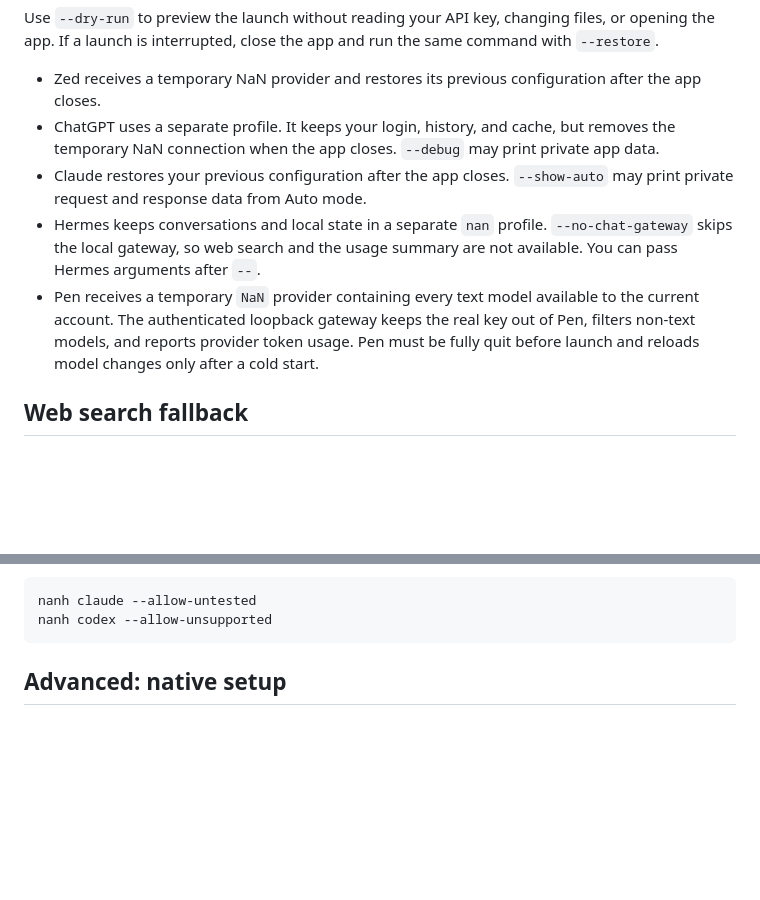
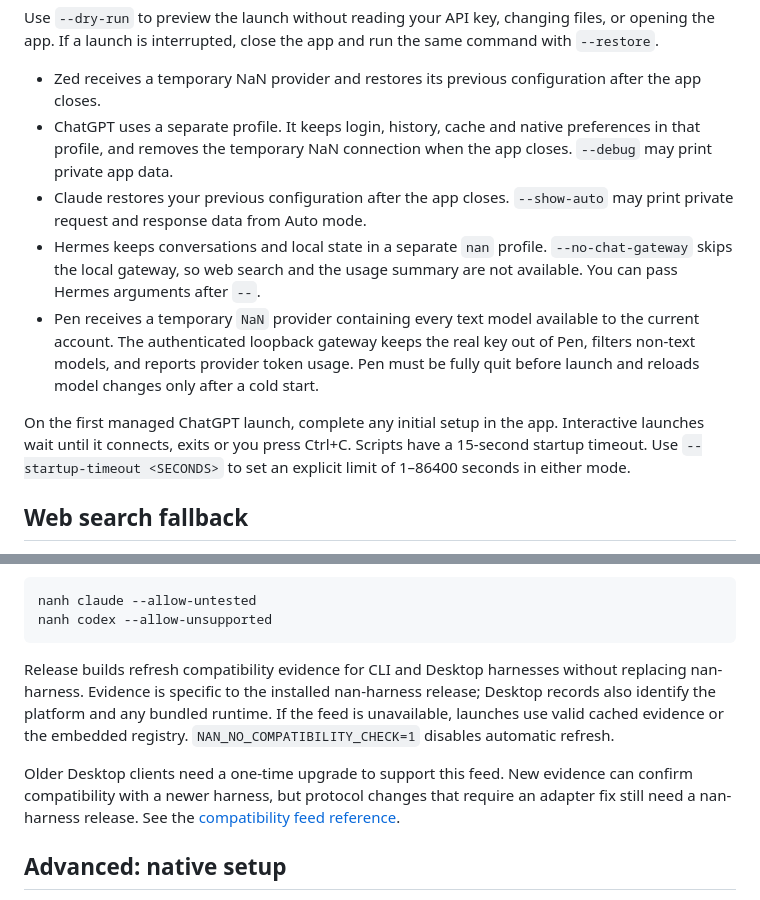
Before and after one commit to DavidLMS/nan-harness, a Markdown page: README.md, 2 parts joined by grey strips. GitHub-like rendering; blank space fills up the shorter version.

Commit message:
docs: describe desktop startup and compatibility updates

````diff
--- a/README.md
+++ b/README.md
@@ -186,9 +186,9 @@ same command with `--restore`.
 
 - Zed receives a temporary NaN provider and restores its previous configuration
   after the app closes.
-- ChatGPT uses a separate profile. It keeps your login, history, and cache, but
-  removes the temporary NaN connection when the app closes. `--debug` may print
-  private app data.
+- ChatGPT uses a separate profile. It keeps login, history, cache and native
+  preferences in that profile, and removes the temporary NaN connection when
+  the app closes. `--debug` may print private app data.
 - Claude restores your previous configuration after the app closes.
   `--show-auto` may print private request and response data from Auto mode.
 - Hermes keeps conversations and local state in a separate `nan` profile.
@@ -198,6 +198,11 @@ same command with `--restore`.
   to the current account. The authenticated loopback gateway keeps the real key
   out of Pen, filters non-text models, and reports provider token usage. Pen must
   be fully quit before launch and reloads model changes only after a cold start.
+
+On the first managed ChatGPT launch, complete any initial setup in the app.
+Interactive launches wait until it connects, exits or you press Ctrl+C. Scripts
+have a 15-second startup timeout. Use `--startup-timeout <SECONDS>` to set an
+explicit limit of 1–86400 seconds in either mode.
 
 ## Web search fallback
 
@@ -260,6 +265,17 @@ harness versions whose output cannot be parsed require `--allow-untested`:
 nanh claude --allow-untested
 nanh codex --allow-unsupported
 ```
+
+Release builds refresh compatibility evidence for CLI and Desktop harnesses
+without replacing nan-harness. Evidence is specific to the installed nan-harness
+release; Desktop records also identify the platform and any bundled runtime.
+If the feed is unavailable, launches use valid cached evidence or the embedded
+registry. `NAN_NO_COMPATIBILITY_CHECK=1` disables automatic refresh.
+
+Older Desktop clients need a one-time upgrade to support this feed. New evidence
+can confirm compatibility with a newer harness, but protocol changes that require
+an adapter fix still need a nan-harness release. See the
+[compatibility feed reference](canary/compatibility-feed.md).
 
 ## Advanced: native setup
 
````
Also changed, not shown: CHANGELOG.md (+20 -0 lines).
